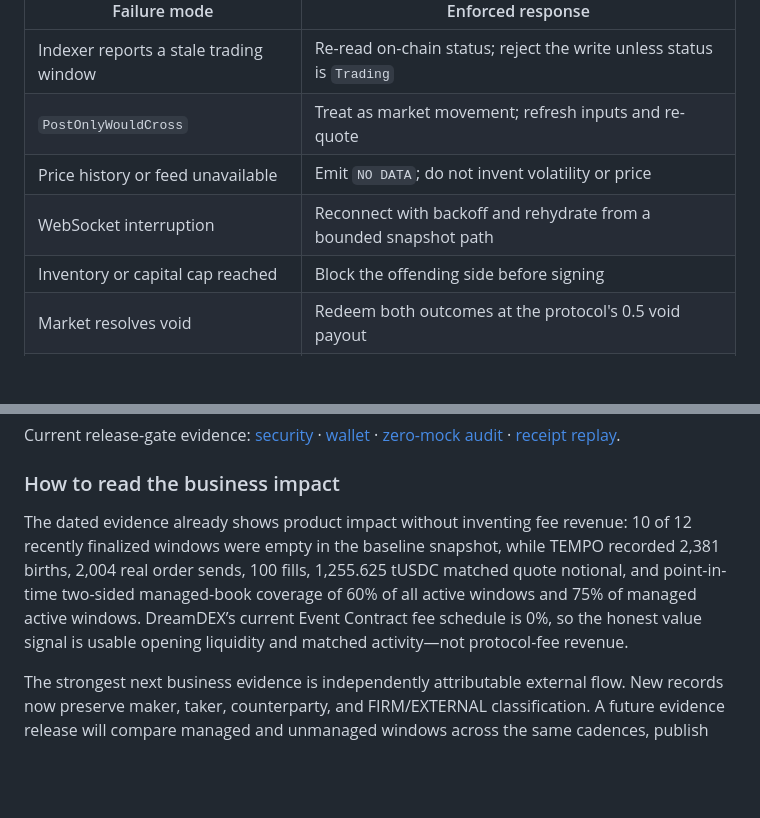
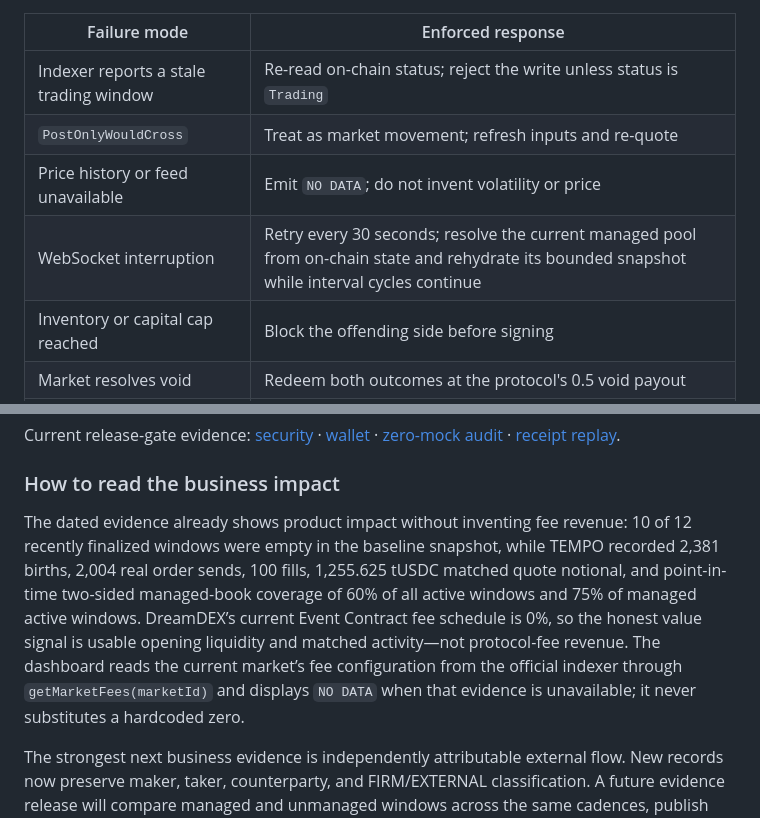
Before and after one commit to Kevincruz2005/Tempo, a Markdown page: README.md, 2 parts joined by grey strips. Drawn GitHub-style; blank space fills up the shorter version.

Commit message:
docs: document live market recovery and fee provenance

```diff
--- a/README.md
+++ b/README.md
@@ -444,7 +444,7 @@ An autonomous firm is defined as much by what it refuses and survives as by what
 | Indexer reports a stale trading window | Re-read on-chain status; reject the write unless status is `Trading` |
 | `PostOnlyWouldCross` | Treat as market movement; refresh inputs and re-quote |
 | Price history or feed unavailable | Emit `NO DATA`; do not invent volatility or price |
-| WebSocket interruption | Reconnect with backoff and rehydrate from a bounded snapshot path |
+| WebSocket interruption | Retry every 30 seconds; resolve the current managed pool from on-chain state and rehydrate its bounded snapshot while interval cycles continue |
 | Inventory or capital cap reached | Block the offending side before signing |
 | Market resolves void | Redeem both outcomes at the protocol's 0.5 void payout |
 | Process dies with resting orders | Mandatory order expiry ages quotes off the book |
@@ -469,7 +469,7 @@ Current release-gate evidence: [security](test/reports/security.md) · [wallet](
 
 ### How to read the business impact
 
-The dated evidence already shows product impact without inventing fee revenue: 10 of 12 recently finalized windows were empty in the baseline snapshot, while TEMPO recorded 2,381 births, 2,004 real order sends, 100 fills, 1,255.625 tUSDC matched quote notional, and point-in-time two-sided managed-book coverage of 60% of all active windows and 75% of managed active windows. DreamDEX’s current Event Contract fee schedule is 0%, so the honest value signal is usable opening liquidity and matched activity—not protocol-fee revenue.
+The dated evidence already shows product impact without inventing fee revenue: 10 of 12 recently finalized windows were empty in the baseline snapshot, while TEMPO recorded 2,381 births, 2,004 real order sends, 100 fills, 1,255.625 tUSDC matched quote notional, and point-in-time two-sided managed-book coverage of 60% of all active windows and 75% of managed active windows. DreamDEX’s current Event Contract fee schedule is 0%, so the honest value signal is usable opening liquidity and matched activity—not protocol-fee revenue. The dashboard reads the current market’s fee configuration from the official indexer through `getMarketFees(marketId)` and displays `NO DATA` when that evidence is unavailable; it never substitutes a hardcoded zero.
 
 The strongest next business evidence is independently attributable external flow. New records now preserve maker, taker, counterparty, and FIRM/EXTERNAL classification. A future evidence release will compare managed and unmanaged windows across the same cadences, publish external-fill conversion and repeat-trader measures, and report spread capture or venue maker incentives only when independently verified. This turns the current infrastructure impact into a clearer adoption and sustainability score without overstating the testnet sample.
 
```
